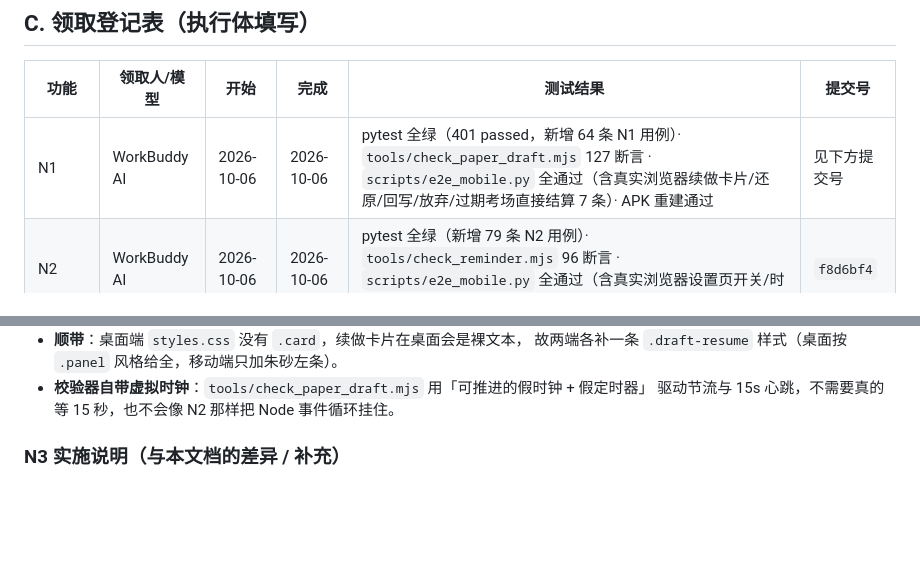
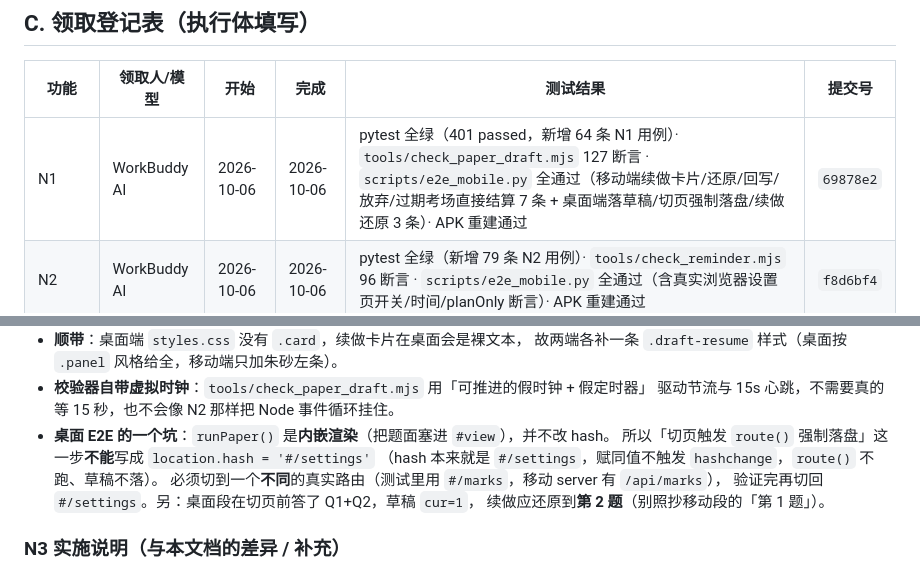
Before and after one commit to Ryden789/GOSHORE, a Markdown page: docs/补充功能详细设计.md, 2 parts joined by grey strips. Rendered like a GitHub page; blank space fills up the shorter version.

Commit message:
docs(补充功能): N1 领取登记表回填提交号 69878e2

```diff
--- a/docs/补充功能详细设计.md
+++ b/docs/补充功能详细设计.md
@@ -670,7 +670,7 @@ def list_unfinished_drafts() -> list[dict]: ...   # 首页/刷题页提示用，
 
 | 功能 | 领取人/模型 | 开始 | 完成 | 测试结果 | 提交号 |
 |------|------------|------|------|---------|--------|
-| N1 | WorkBuddy AI | 2026-10-06 | 2026-10-06 | pytest 全绿（401 passed，新增 64 条 N1 用例）· `tools/check_paper_draft.mjs` 127 断言 · `scripts/e2e_mobile.py` 全通过（含真实浏览器续做卡片/还原/回写/放弃/过期考场直接结算 7 条）· APK 重建通过 | 见下方提交号 |
+| N1 | WorkBuddy AI | 2026-10-06 | 2026-10-06 | pytest 全绿（401 passed，新增 64 条 N1 用例）· `tools/check_paper_draft.mjs` 127 断言 · `scripts/e2e_mobile.py` 全通过（移动端续做卡片/还原/回写/放弃/过期考场直接结算 7 条 + 桌面端落草稿/切页强制落盘/续做还原 3 条）· APK 重建通过 | `69878e2` |
 | N2 | WorkBuddy AI | 2026-10-06 | 2026-10-06 | pytest 全绿（新增 79 条 N2 用例）· `tools/check_reminder.mjs` 96 断言 · `scripts/e2e_mobile.py` 全通过（含真实浏览器设置页开关/时间/planOnly 断言）· APK 重建通过 | `f8d6bf4` |
 | N3 | WorkBuddy AI | 2026-10-06 | 2026-10-06 | pytest 全绿（新增 52 条 N3 用例）· `tools/check_countdown.mjs` 129 断言 · `scripts/e2e_mobile.py` 全通过（含真实浏览器倒计时断言） | `b86fa91` |
 | N4 |  |  |  |  |  |
@@ -729,6 +729,12 @@ def list_unfinished_drafts() -> list[dict]: ...   # 首页/刷题页提示用，
   故两端各补一条 `.draft-resume` 样式（桌面按 `.panel` 风格给全，移动端只加朱砂左条）。
 - **校验器自带虚拟时钟**：`tools/check_paper_draft.mjs` 用「可推进的假时钟 + 假定时器」
   驱动节流与 15s 心跳，不需要真的等 15 秒，也不会像 N2 那样把 Node 事件循环挂住。
+- **桌面 E2E 的一个坑**：`runPaper()` 是**内嵌渲染**（把题面塞进 `#view`），并不改 hash。
+  所以「切页触发 `route()` 强制落盘」这一步**不能**写成 `location.hash = '#/settings'`
+  （hash 本来就是 `#/settings`，赋同值不触发 `hashchange`，`route()` 不跑、草稿不落）。
+  必须切到一个**不同**的真实路由（测试里用 `#/marks`，移动 server 有 `/api/marks`），
+  验证完再切回 `#/settings`。另：桌面段在切页前答了 Q1+Q2，草稿 `cur=1`，
+  续做应还原到**第 2 题**（别照抄移动段的「第 1 题」）。
 
 ### N3 实施说明（与本文档的差异 / 补充）
 
```
